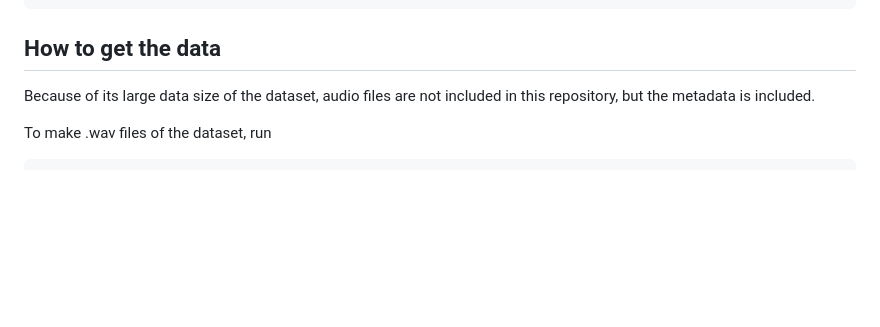
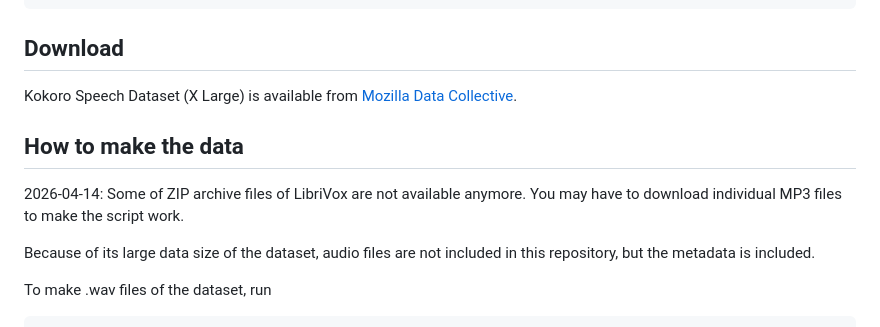
Before and after one commit to kaiidams/Kokoro-Speech-Dataset, a Markdown page: README.md, the part around the change. Drawn GitHub-style; blank space fills up the shorter version.

Commit message:
Update README with dataset download and creation info (#18)
* Update README with dataset download and creation info

Added download instructions for Kokoro Speech Dataset and updated notes on LibriVox files.

````diff
--- a/README.md
+++ b/README.md
@@ -77,7 +77,13 @@ Mean duration: 4.695 secs
 Total duration: 00:24:05
 ```
 
-## How to get the data
+## Download
+
+Kokoro Speech Dataset (X Large) is available from [Mozilla Data Collective](https://mozilladatacollective.com/datasets/cmmknsho4014wmf087kvq5rc6).
+
+## How to make the data
+
+2026-04-14: Some of ZIP archive files of LibriVox are not available anymore. You may have to download individual MP3 files to make the script work.
 
 Because of its large data size of the dataset, audio files are not
 included in this repository, but the metadata is included.
````
